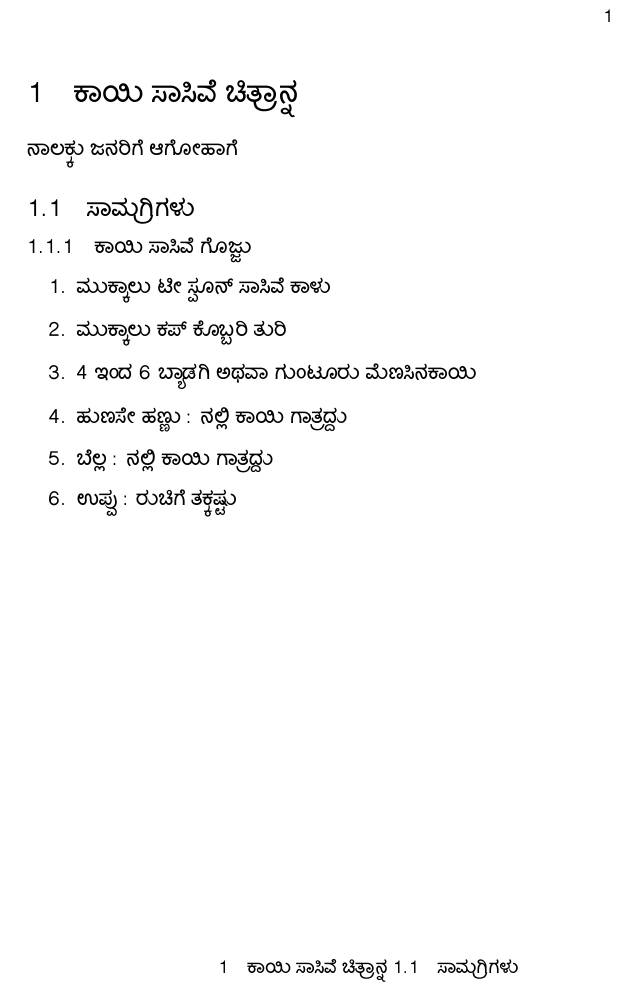
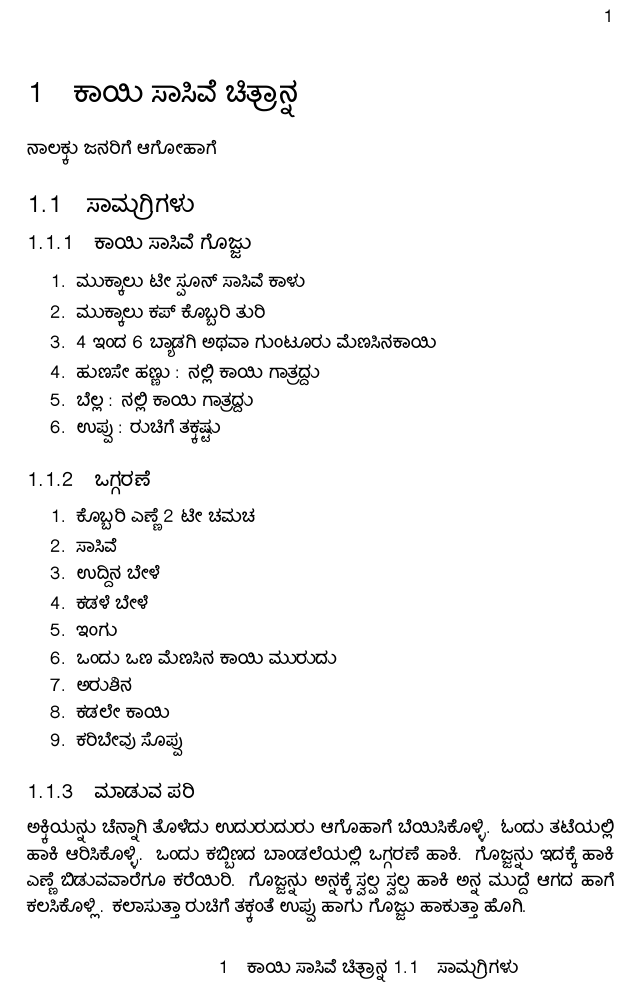
Before and after one commit to moosemaniam/second_brain, a LaTeX document (recipes/Kaayi_Saasive_Chitranna.tex): part of the page, cut so that both start at the same text. Compiled offline with XeLaTeX.

Commit message:
KaayiSaasiveChitranna

```diff
--- a/recipes/Kaayi_Saasive_Chitranna.tex
+++ b/recipes/Kaayi_Saasive_Chitranna.tex
@@ -1,10 +1,13 @@
 \documentclass[recipes.tex]{subfiles}
 \begin{document}
 \section{ಕಾಯಿ ಸಾಸಿವೆ ಚಿತ್ರಾನ್ನ}
-ನಾಲಕ್ಕು ಜನರಿಗೆ ಆಗೋಹಾಗೆ
+{\small ನಾಲಕ್ಕು ಜನರಿಗೆ ಆಗೋಹಾಗೆ }
 \subsection{ಸಾಮಗ್ರಿಗಳು}
 \subsubsection{ಕಾಯಿ ಸಾಸಿವೆ ಗೊಜ್ಜು}
+{
+    \small
 \begin{enumerate}
+
     \item ಮುಕ್ಕಾಲು ಟೀ ಸ್ಪೂನ್ ಸಾಸಿವೆ ಕಾಳು
     \item ಮುಕ್ಕಾಲು ಕಪ್ ಕೊಬ್ಬರಿ ತುರಿ
     \item 4 ಇಂದ 6 ಬ್ಯಾಡಗಿ ಅಥವಾ ಗುಂಟೂರು ಮೆಣಸಿನಕಾಯಿ
@@ -12,4 +15,22 @@
     \item ಬೆಲ್ಲ : ನಲ್ಲಿ ಕಾಯಿ ಗಾತ್ರದ್ದು
     \item ಉಪ್ಪು : ರುಚಿಗೆ ತಕ್ಕಷ್ಟು
 \end{enumerate}
+\subsubsection{ಒಗ್ಗರಣೆ}
+\begin{enumerate}
+    \item ಕೊಬ್ಬರಿ ಎಣ್ಣೆ 2 ಟೀ ಚಮಚ
+    \item ಸಾಸಿವೆ
+    \item ಉದ್ದಿನ ಬೇಳೆ
+    \item ಕಡಳೆ  ಬೇಳೆ
+    \item ಇಂಗು
+    \item ಒಂದು ಒಣ ಮೆಣಸಿನ ಕಾಯಿ ಮುರುದು
+    \item ಅರುಶಿನ
+    \item ಕಡಲೇ  ಕಾಯಿ
+    \item ಕರಿಬೇವು ಸೊಪ್ಪು
+\end{enumerate}
+\subsubsection{ಮಾಡುವ ಪರಿ}
+ಅಕ್ಕಿಯನ್ನು ಚೆನ್ನಾಗಿ ತೊಳೆದು ಉದುರುದುರು ಆಗೊಹಾಗೆ ಬೆಯಿಸಿಕೊಳ್ಳಿ. ಓಂದು ತಟೆಯಲ್ಲಿ ಹಾಕಿ ಆರಿಸಿಕೊಳ್ಳಿ.
+ಒಂದು ಕಬ್ಬಿಣದ ಬಾಂಡಲೆಯಲ್ಲಿ ಒಗ್ಗರಣೆ ಹಾಕಿ. ಗೊಜ್ಜನ್ನು ಇದಕ್ಕೆ ಹಾಕಿ ಎಣ್ಣೆ ಬಿಡುವವಾರೆಗೂ ಕರೆಯಿರಿ.
+ಗೊಜ್ಜನ್ನು ಅನ್ನಕ್ಕೆ ಸ್ವಲ್ಪ ಸ್ವಲ್ಪ ಹಾಕಿ ಅನ್ನ ಮುದ್ದೆ ಆಗದ ಹಾಗೆ ಕಲಸಿಕೊಳ್ಲಿ. ಕಲಾಸುತ್ತಾ ರುಚಿಗೆ ತಕ್ಕಂತೆ ಉಪ್ಪು ಹಾಗು
+ಗೊಜ್ಜು ಹಾಕುತ್ತಾ ಹೊಗಿ.
+}
 \end{document}
```
Also changed, not shown: recipes/recipes.pdf (added).
